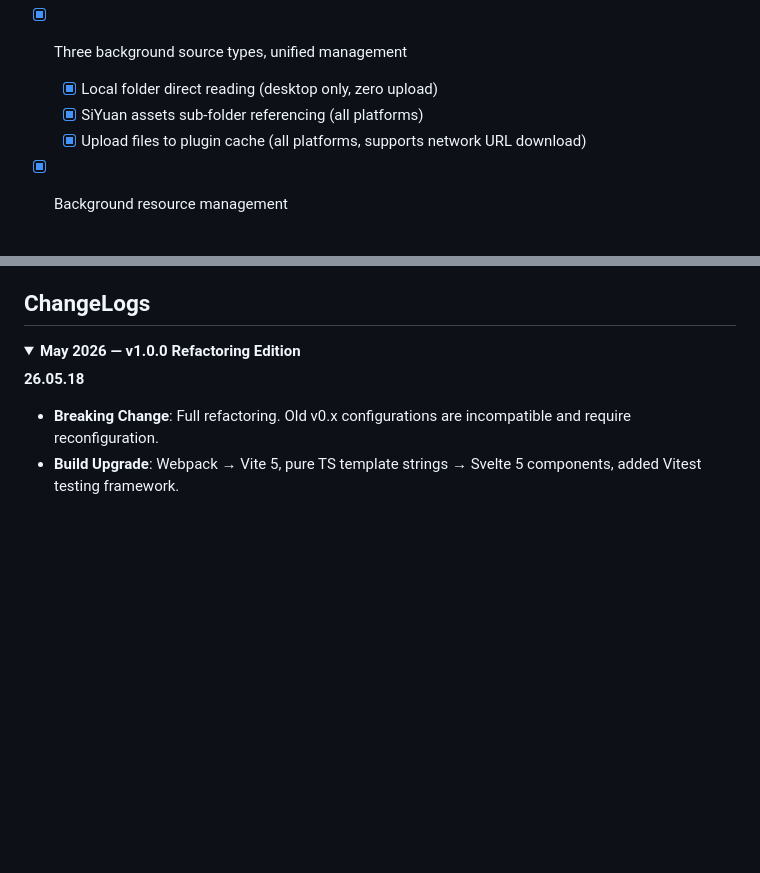
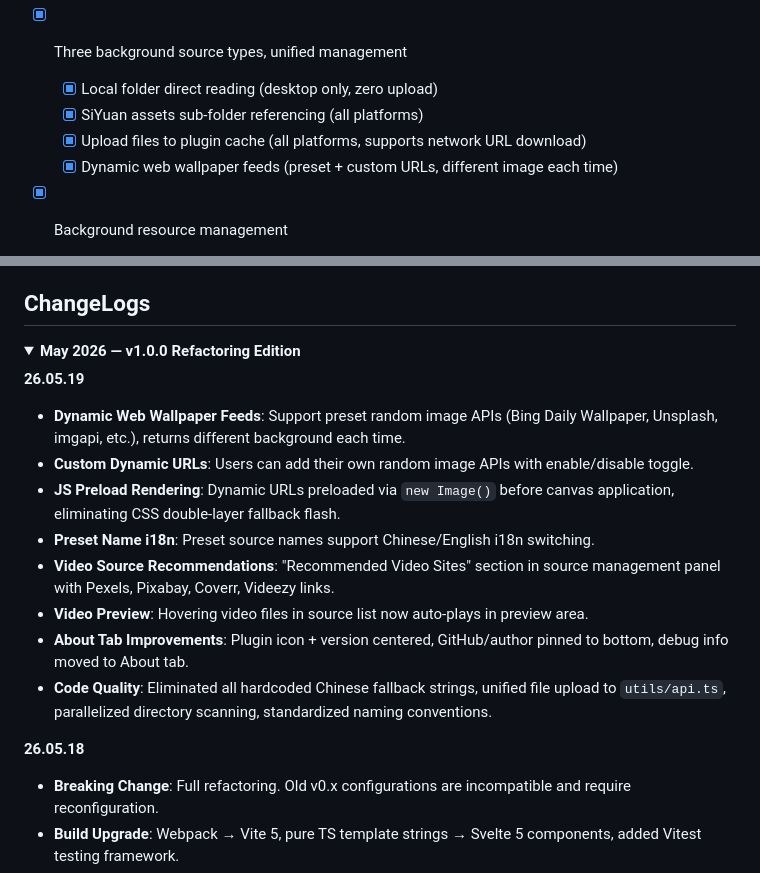
Before and after one commit to HowcanoeWang/siyuan-plugin-background-cover, a Markdown page: README_en_US.md, 2 parts joined by grey strips. Rendered like a GitHub page; blank space fills up the shorter version.

```diff
--- a/README_en_US.md
+++ b/README_en_US.md
@@ -33,6 +33,7 @@ Default background cover artist ——
   - [X] Local folder direct reading (desktop only, zero upload)
   - [X] SiYuan assets sub-folder referencing (all platforms)
   - [X] Upload files to plugin cache (all platforms, supports network URL download)
+  - [X] Dynamic web wallpaper feeds (preset + custom URLs, different image each time)
 - [X] Background resource management
   - [X] Multi-file / entire directory upload
   - [X] File deletion, folder location, cache clearing
@@ -61,6 +62,17 @@ The range of transparency that can be set by the user is `[0.1, 1]`. However, to
 
 <details open>
 <summary><b>May 2026 — v1.0.0 Refactoring Edition</b></summary>
+
+**26.05.19**
+
+* <b>Dynamic Web Wallpaper Feeds</b>: Support preset random image APIs (Bing Daily Wallpaper, Unsplash, imgapi, etc.), returns different background each time.
+* <b>Custom Dynamic URLs</b>: Users can add their own random image APIs with enable/disable toggle.
+* <b>JS Preload Rendering</b>: Dynamic URLs preloaded via `new Image()` before canvas application, eliminating CSS double-layer fallback flash.
+* <b>Preset Name i18n</b>: Preset source names support Chinese/English i18n switching.
+* <b>Video Source Recommendations</b>: "Recommended Video Sites" section in source management panel with Pexels, Pixabay, Coverr, Videezy links.
+* <b>Video Preview</b>: Hovering video files in source list now auto-plays in preview area.
+* <b>About Tab Improvements</b>: Plugin icon + version centered, GitHub/author pinned to bottom, debug info moved to About tab.
+* <b>Code Quality</b>: Eliminated all hardcoded Chinese fallback strings, unified file upload to `utils/api.ts`, parallelized directory scanning, standardized naming conventions.
 
 **26.05.18**
 
```
Also changed, not shown: README.md (+12 -0 lines).
